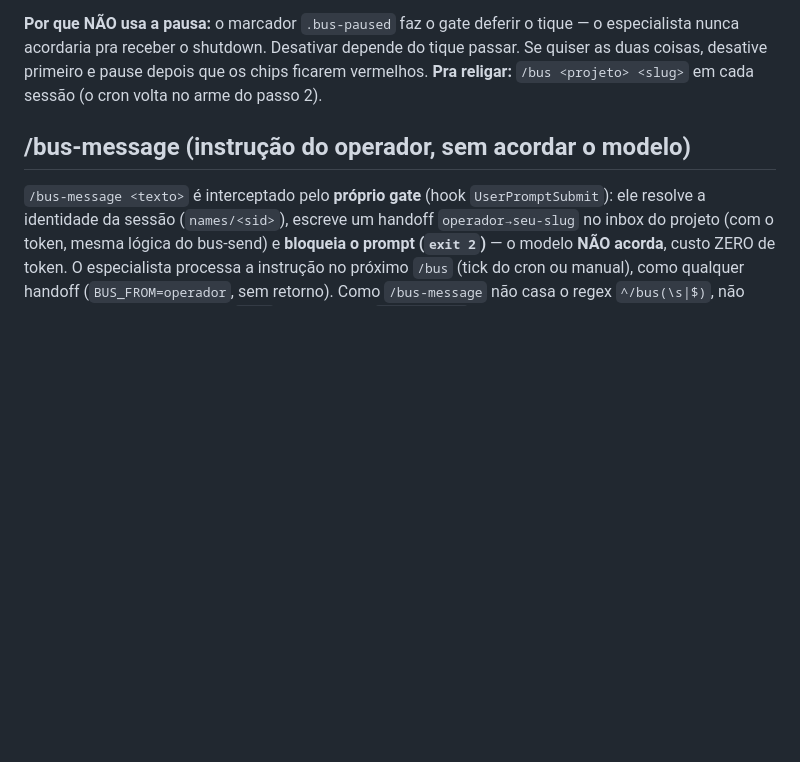
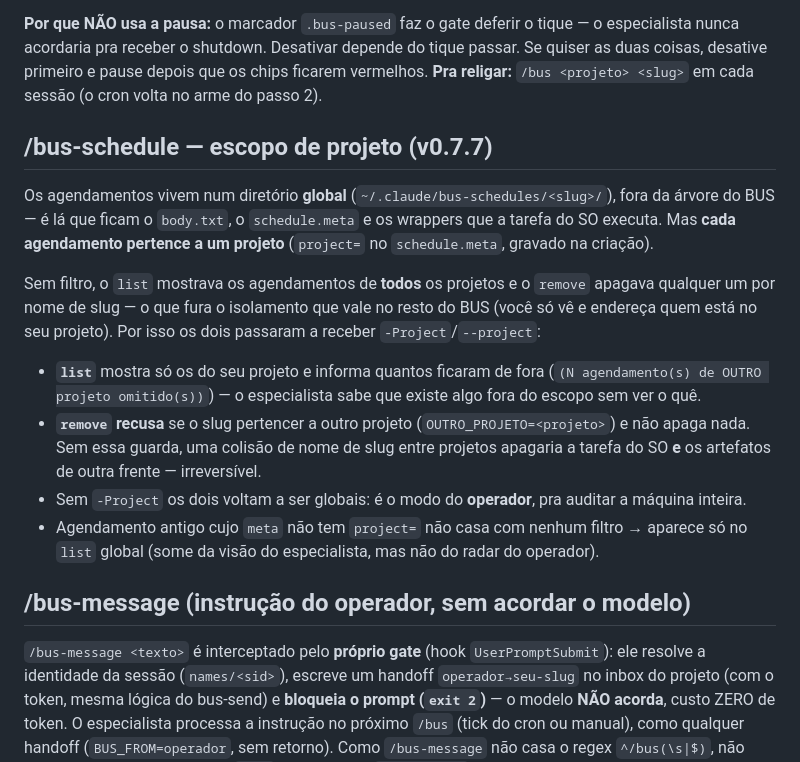
Before and after one commit to tnatanael/claude-bus, a Markdown page: skills/bus/REFERENCE.md, the part around the change. Drawn GitHub-style; blank space fills up the shorter version.

Commit message:
docs: REFERENCE documenta o escopo de projeto do /bus-schedule (v0.7.7)
Explica por que list/remove passaram a receber --project: os agendamentos vivem num diretorio
GLOBAL, mas cada um pertence a um projeto (project= no schedule.meta). Sem o filtro o list
vazava agendamento de outra frente e o remove podia APAGAR (tarefa do SO + artefatos) por
colisao de nome de slug -- irreversivel. Sem --project os dois seguem globais: modo operador.

Co-Authored-By: Claude Opus 5 <noreply@anthropic.com>

```diff
--- a/skills/bus/REFERENCE.md
+++ b/skills/bus/REFERENCE.md
@@ -38,6 +38,16 @@ Ao processar esse handoff, o especialista **desarma o cron e NÃO re-arma** (`SK
 
 **Por que NÃO usa a pausa:** o marcador `.bus-paused` faz o gate deferir o tique — o especialista nunca acordaria pra receber o shutdown. Desativar depende do tique passar. Se quiser as duas coisas, desative primeiro e pause depois que os chips ficarem vermelhos. **Pra religar:** `/bus <projeto> <slug>` em cada sessão (o cron volta no arme do passo 2).
 
+## /bus-schedule — escopo de projeto (v0.7.7)
+Os agendamentos vivem num diretório **global** (`~/.claude/bus-schedules/<slug>/`), fora da árvore do BUS — é lá que ficam o `body.txt`, o `schedule.meta` e os wrappers que a tarefa do SO executa. Mas **cada agendamento pertence a um projeto** (`project=` no `schedule.meta`, gravado na criação).
+
+Sem filtro, o `list` mostrava os agendamentos de **todos** os projetos e o `remove` apagava qualquer um por nome de slug — o que fura o isolamento que vale no resto do BUS (você só vê e endereça quem está no seu projeto). Por isso os dois passaram a receber `-Project`/`--project`:
+
+- **`list`** mostra só os do seu projeto e informa quantos ficaram de fora (`(N agendamento(s) de OUTRO projeto omitido(s))`) — o especialista sabe que existe algo fora do escopo sem ver o quê.
+- **`remove`** **recusa** se o slug pertencer a outro projeto (`OUTRO_PROJETO=<projeto>`) e não apaga nada. Sem essa guarda, uma colisão de nome de slug entre projetos apagaria a tarefa do SO **e** os artefatos de outra frente — irreversível.
+- Sem `-Project` os dois voltam a ser globais: é o modo do **operador**, pra auditar a máquina inteira.
+- Agendamento antigo cujo `meta` não tem `project=` não casa com nenhum filtro → aparece só no `list` global (some da visão do especialista, mas não do radar do operador).
+
 ## /bus-message (instrução do operador, sem acordar o modelo)
 `/bus-message <texto>` é interceptado pelo **próprio gate** (hook `UserPromptSubmit`): ele resolve a identidade da sessão (`names/<sid>`), escreve um handoff `operador→seu-slug` no inbox do projeto (com o token, mesma lógica do bus-send) e **bloqueia o prompt (`exit 2`)** — o modelo **NÃO acorda**, custo ZERO de token. O especialista processa a instrução no próximo `/bus` (tick do cron ou manual), como qualquer handoff (`BUS_FROM=operador`, sem retorno). Como `/bus-message` não casa o regex `^/bus(\s|$)`, não interfere no gating normal do `/bus`. Há uma skill `bus-message` de **fallback**: se o hook não estiver instalado, o prompt chega ao modelo e a skill escreve o handoff via bus-send (custo pequeno, mas funciona).
 
```
